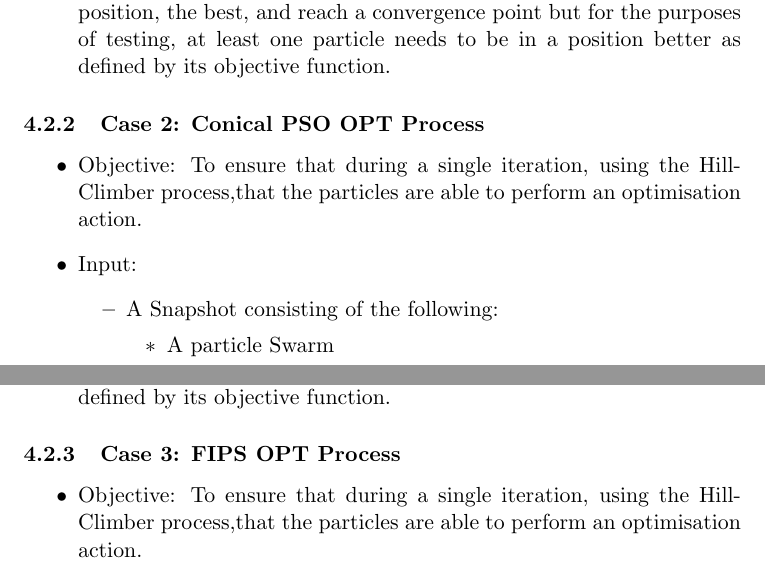
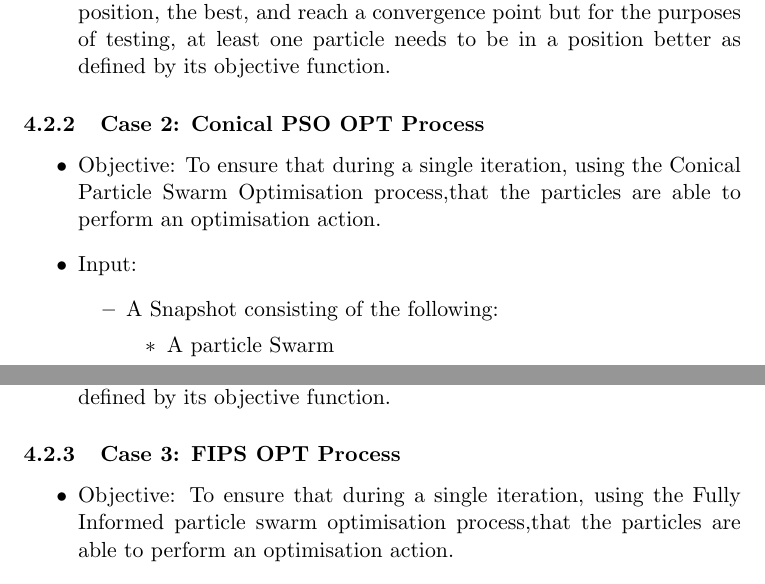
Before and after one commit to MatheuBotha/DragonBrain, a LaTeX document (Testing/testing_new.tex): two parts of pages 6 and 7 of 8, joined at a grey line, cut so that both start at the same text. Compiled offline with pdfLaTeX.

Commit message:
Testing Update

```diff
--- a/Testing/testing_new.tex
+++ b/Testing/testing_new.tex
@@ -136,7 +136,7 @@ The features to be tested are as follows:
 \end{itemize}
 \subsubsection{Case 2: Conical PSO OPT Process}
 \begin{itemize}
-    \item Objective: To ensure that during a single iteration, using the Hill-Climber process,that the particles are able to perform an optimisation action.
+    \item Objective: To ensure that during a single iteration, using the Conical Particle Swarm Optimisation process,that the particles are able to perform an optimisation action.
     \item Input: \begin{itemize}
     \item A Snapshot consisting of the following:
     	\begin{itemize}
@@ -148,7 +148,7 @@ The features to be tested are as follows:
 \end{itemize}
 \subsubsection{Case 3: FIPS OPT Process}
 \begin{itemize}
-    \item Objective: To ensure that during a single iteration, using the Hill-Climber process,that the particles are able to perform an optimisation action.
+    \item Objective: To ensure that during a single iteration, using the Fully Informed particle swarm optimisation process,that the particles are able to perform an optimisation action.
     \item Input: \begin{itemize}
     \item A Snapshot consisting of the following:
     	\begin{itemize}
```
